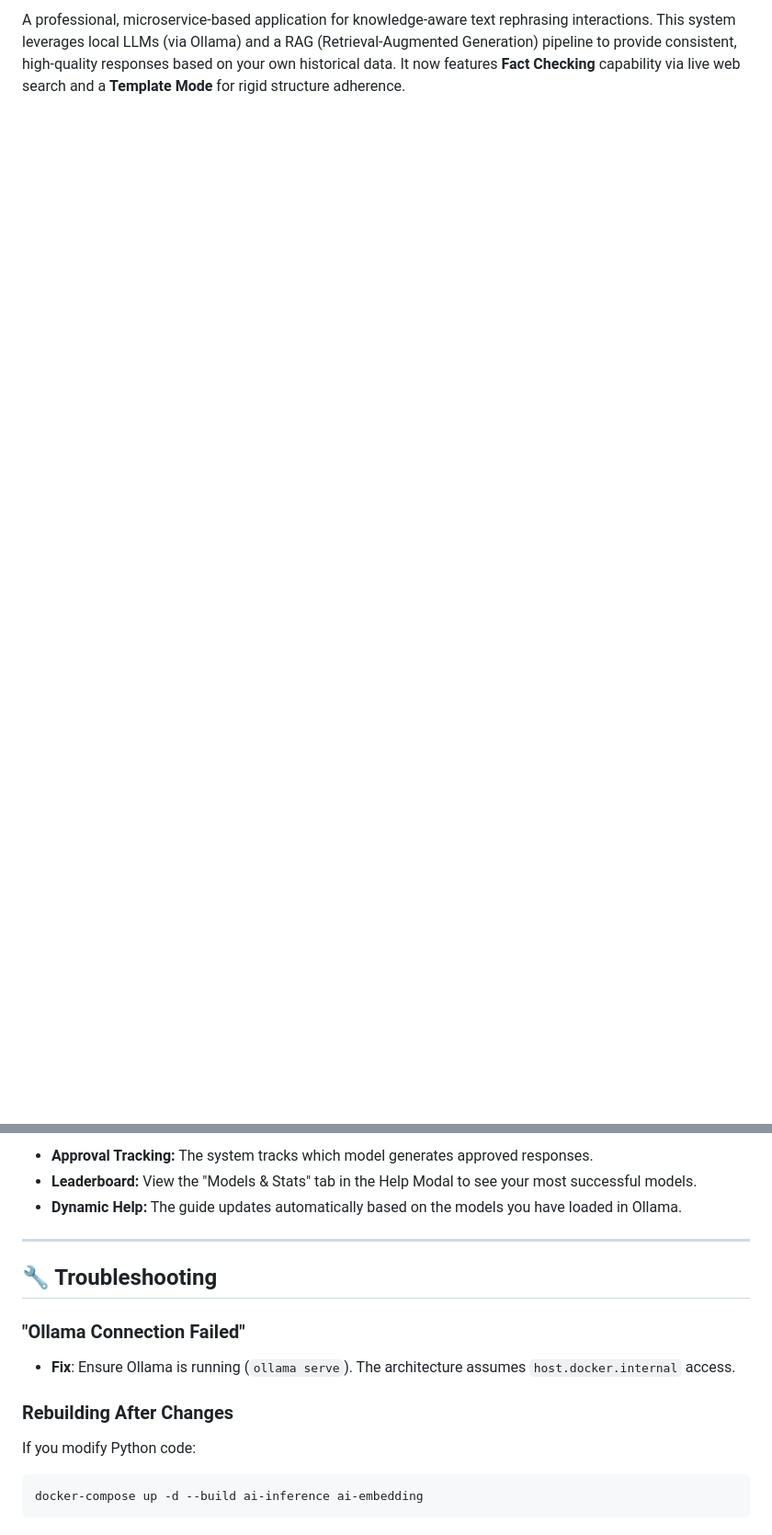
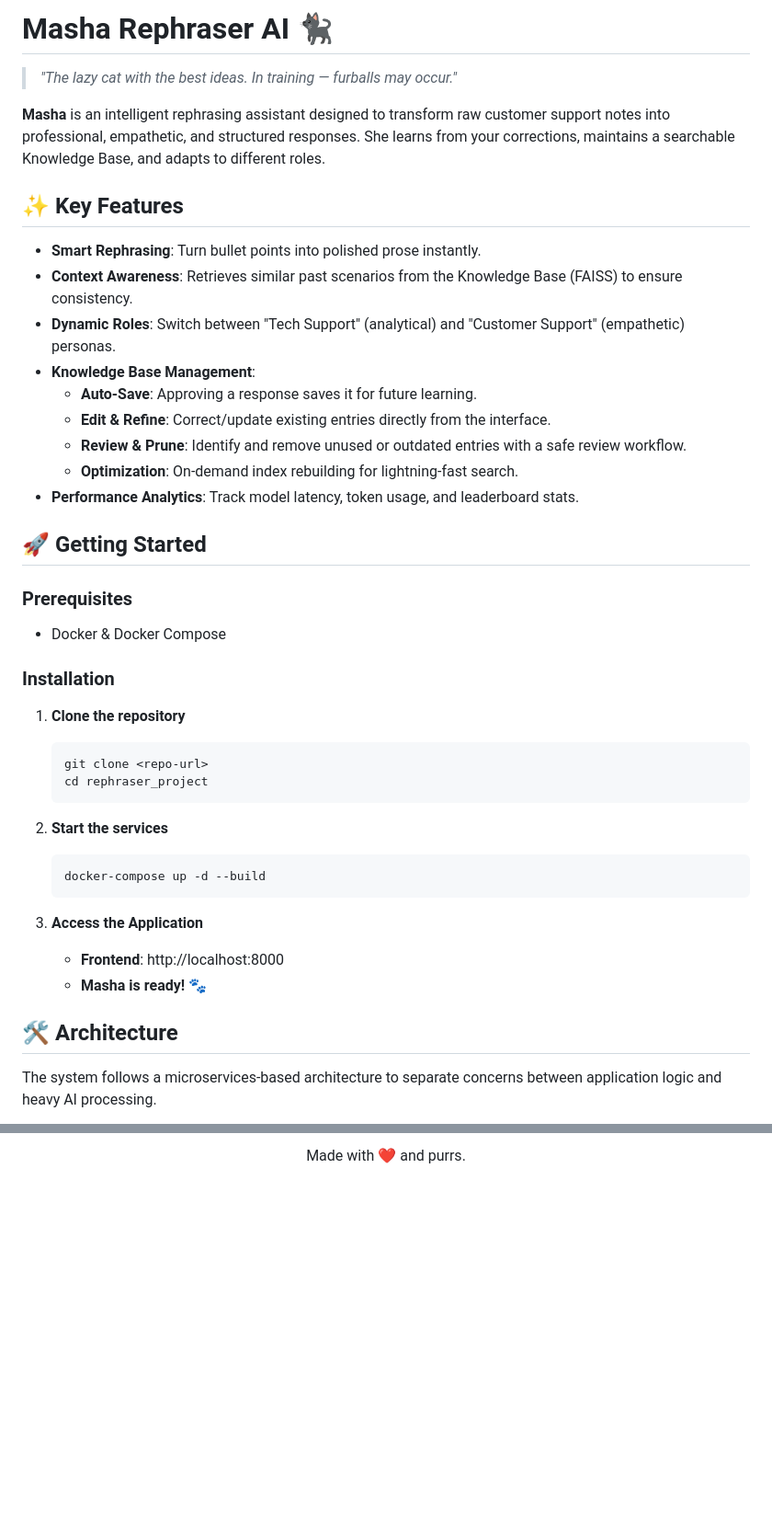
Before and after one commit to abesquirrel/rephraser_project, a Markdown page: README.md, 2 parts joined by grey strips. Shown at 92% size. GitHub-like rendering; blank space fills up the shorter version.

Commit message:
docs: Sync root README with laravel/README

````diff
--- a/README.md
+++ b/README.md
@@ -2,2 +4,48 @@
 
-A professional, microservice-based application for knowledge-aware text rephrasing interactions. This system leverages local LLMs (via Ollama) and a RAG (Retrieval-Augmented Generation) pipeline to provide consistent, high-quality responses based on your own historical data. It now features **Fact Checking** capability via live web search and a **Template Mode** for rigid structure adherence.
+# Masha Rephraser AI 🐈‍⬛
+
+> _"The lazy cat with the best ideas. In training — furballs may occur."_
+
+**Masha** is an intelligent rephrasing assistant designed to transform raw customer support notes into professional, empathetic, and structured responses. She learns from your corrections, maintains a searchable Knowledge Base, and adapts to different roles.
+
+## ✨ Key Features
+
+-   **Smart Rephrasing**: Turn bullet points into polished prose instantly.
+-   **Context Awareness**: Retrieves similar past scenarios from the Knowledge Base (FAISS) to ensure consistency.
+-   **Dynamic Roles**: Switch between "Tech Support" (analytical) and "Customer Support" (empathetic) personas.
+-   **Knowledge Base Management**:
+    -   **Auto-Save**: Approving a response saves it for future learning.
+    -   **Edit & Refine**: Correct/update existing entries directly from the interface.
+    -   **Review & Prune**: Identify and remove unused or outdated entries with a safe review workflow.
+    -   **Optimization**: On-demand index rebuilding for lightning-fast search.
+-   **Performance Analytics**: Track model latency, token usage, and leaderboard stats.
+
+## 🚀 Getting Started
+
+### Prerequisites
+
+-   Docker & Docker Compose
+
+### Installation
+
+1. **Clone the repository**
+
+    ```bash
+    git clone <repo-url>
+    cd rephraser_project
+    ```
+
+2. **Start the services**
+
+    ```bash
+    docker-compose up -d --build
+    ```
+
+3. **Access the Application**
+    - **Frontend**: http://localhost:8000
+    - **Masha is ready!** 🐾
+
+## 🛠️ Architecture
+
+The system follows a microservices-based architecture to separate concerns between application logic and heavy AI processing.
+
@@ -156,19 +101,3 @@ chmod +x start_docker.sh
-- **Approval Tracking:** The system tracks which model generates approved responses.
-- **Leaderboard:** View the "Models & Stats" tab in the Help Modal to see your most successful models.
-- **Dynamic Help:** The guide updates automatically based on the models you have loaded in Ollama.
-
----
-
-## 🔧 Troubleshooting
-
-### "Ollama Connection Failed"
-
-- **Fix**: Ensure Ollama is running (`ollama serve`). The architecture assumes `host.docker.internal` access.
-
-### Rebuilding After Changes
-
-If you modify Python code:
-
-```bash
-docker-compose up -d --build ai-inference ai-embedding
-```
+<p align="center">
+  Made with ❤️ and purrs.
+</p>
````
Also changed, not shown: other parts of README.md (+49 -150 lines).
